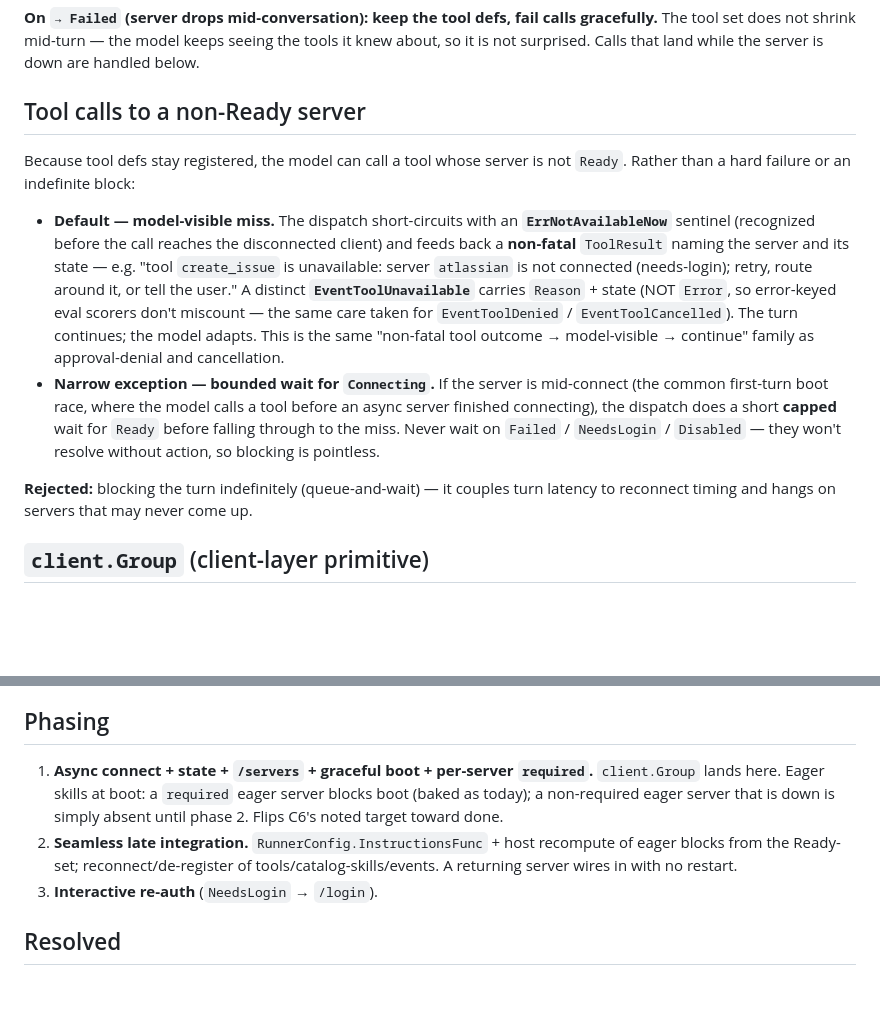
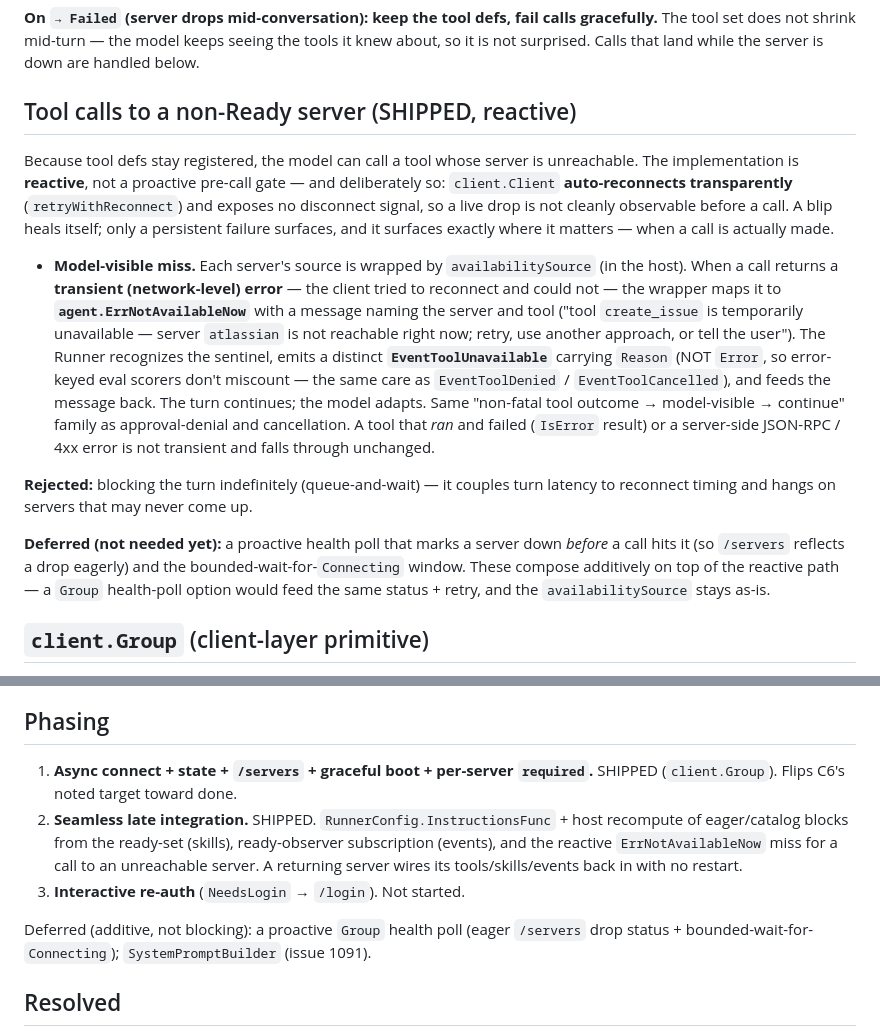
Before and after one commit to panyam/chakra, a Markdown page: docs/AGENT_SERVER_STATE.md, 2 parts joined by grey strips. Drawn GitHub-style; blank space fills up the shorter version.

Commit message:
feat(agent): ErrNotAvailableNow — a call to an unreachable server is a non-fatal miss
Phase-2 remainder of the async server work (docs/AGENT_SERVER_STATE.md). When
the model calls a tool whose server is unreachable right now, it gets a clear,
model-visible miss and the turn continues — instead of a raw "connection
refused" — so it can retry, route around it, or tell the user.

Reactive by design: client.Client auto-reconnects transparently and exposes no
disconnect signal, so a live drop isn't observable before a call; a blip heals
itself and only a persistent failure surfaces, at call time. So:

- agent.ErrNotAvailableNow sentinel + EventToolUnavailable (carries Reason, not
  Error, like EventToolDenied/Cancelled, so error-keyed eval scorers don't count
  it). The Runner maps the sentinel to a non-fatal miss and feeds the message
  back; the turn continues.
- host availabilitySource wraps each server's source: a transient (network)
  call error -> ErrNotAvailableNow naming the server + tool. A tool that ran and
  failed (IsError) or a server-side 4xx/JSON-RPC error is not transient and
  falls through unchanged. Tool defs stay listed (keep-the-defs), so the model
  isn't surprised by a shrinking set.
- terminal + notebook render the new event.

Deferred (additive): a proactive Group health poll for eager /servers drop
status + bounded-wait-for-Connecting. Doc phasing updated: phases 1-2 SHIPPED.

```diff
--- a/docs/AGENT_SERVER_STATE.md
+++ b/docs/AGENT_SERVER_STATE.md
@@ -72,28 +72,34 @@ gracefully.** The tool set does not shrink mid-turn — the model keeps seeing t
 knew about, so it is not surprised. Calls that land while the server is down are handled
 below.
 
-## Tool calls to a non-Ready server
+## Tool calls to a non-Ready server (SHIPPED, reactive)
 
-Because tool defs stay registered, the model can call a tool whose server is not `Ready`.
-Rather than a hard failure or an indefinite block:
+Because tool defs stay registered, the model can call a tool whose server is unreachable.
+The implementation is **reactive**, not a proactive pre-call gate — and deliberately so:
+`client.Client` **auto-reconnects transparently** (`retryWithReconnect`) and exposes no
+disconnect signal, so a live drop is not cleanly observable before a call. A blip heals
+itself; only a persistent failure surfaces, and it surfaces exactly where it matters — when
+a call is actually made.
 
-- **Default — model-visible miss.** The dispatch short-circuits with an **`ErrNotAvailableNow`**
-  sentinel (recognized before the call reaches the disconnected client) and feeds back a
-  **non-fatal** `ToolResult` naming the server and its state — e.g. "tool `create_issue` is
-  unavailable: server `atlassian` is not connected (needs-login); retry, route around it, or
-  tell the user." A distinct **`EventToolUnavailable`** carries `Reason` + state (NOT `Error`,
-  so error-keyed eval scorers don't miscount — the same care taken for `EventToolDenied` /
-  `EventToolCancelled`). The turn continues; the model adapts. This is the same
-  "non-fatal tool outcome → model-visible → continue" family as approval-denial and
-  cancellation.
-- **Narrow exception — bounded wait for `Connecting`.** If the server is mid-connect (the
-  common first-turn boot race, where the model calls a tool before an async server finished
-  connecting), the dispatch does a short **capped** wait for `Ready` before falling through
-  to the miss. Never wait on `Failed` / `NeedsLogin` / `Disabled` — they won't resolve
-  without action, so blocking is pointless.
+- **Model-visible miss.** Each server's source is wrapped by `availabilitySource` (in the
+  host). When a call returns a **transient (network-level) error** — the client tried to
+  reconnect and could not — the wrapper maps it to **`agent.ErrNotAvailableNow`** with a
+  message naming the server and tool ("tool `create_issue` is temporarily unavailable —
+  server `atlassian` is not reachable right now; retry, use another approach, or tell the
+  user"). The Runner recognizes the sentinel, emits a distinct **`EventToolUnavailable`**
+  carrying `Reason` (NOT `Error`, so error-keyed eval scorers don't miscount — the same care
+  as `EventToolDenied` / `EventToolCancelled`), and feeds the message back. The turn
+  continues; the model adapts. Same "non-fatal tool outcome → model-visible → continue"
+  family as approval-denial and cancellation. A tool that *ran* and failed (`IsError` result)
+  or a server-side JSON-RPC / 4xx error is not transient and falls through unchanged.
 
 **Rejected:** blocking the turn indefinitely (queue-and-wait) — it couples turn latency to
 reconnect timing and hangs on servers that may never come up.
+
+**Deferred (not needed yet):** a proactive health poll that marks a server down *before* a
+call hits it (so `/servers` reflects a drop eagerly) and the bounded-wait-for-`Connecting`
+window. These compose additively on top of the reactive path — a `Group` health-poll option
+would feed the same status + retry, and the `availabilitySource` stays as-is.
 
 ## `client.Group` (client-layer primitive)
 
@@ -149,14 +155,16 @@ blocks of currently-`Ready` servers.
 
 ## Phasing
 
-1. **Async connect + state + `/servers` + graceful boot + per-server `required`.**
-   `client.Group` lands here. Eager skills at boot: a `required` eager server blocks boot
-   (baked as today); a non-required eager server that is down is simply absent until phase 2.
-   Flips C6's noted target toward done.
-2. **Seamless late integration.** `RunnerConfig.InstructionsFunc` + host recompute of eager
-   blocks from the Ready-set; reconnect/de-register of tools/catalog-skills/events. A
-   returning server wires in with no restart.
-3. **Interactive re-auth** (`NeedsLogin` → `/login`).
+1. **Async connect + state + `/servers` + graceful boot + per-server `required`.** SHIPPED
+   (`client.Group`). Flips C6's noted target toward done.
+2. **Seamless late integration.** SHIPPED. `RunnerConfig.InstructionsFunc` + host recompute of
+   eager/catalog blocks from the ready-set (skills), ready-observer subscription (events), and
+   the reactive `ErrNotAvailableNow` miss for a call to an unreachable server. A returning
+   server wires its tools/skills/events back in with no restart.
+3. **Interactive re-auth** (`NeedsLogin` → `/login`). Not started.
+
+Deferred (additive, not blocking): a proactive `Group` health poll (eager `/servers`
+drop status + bounded-wait-for-`Connecting`); `SystemPromptBuilder` (issue 1091).
 
 ## Resolved
 
```
